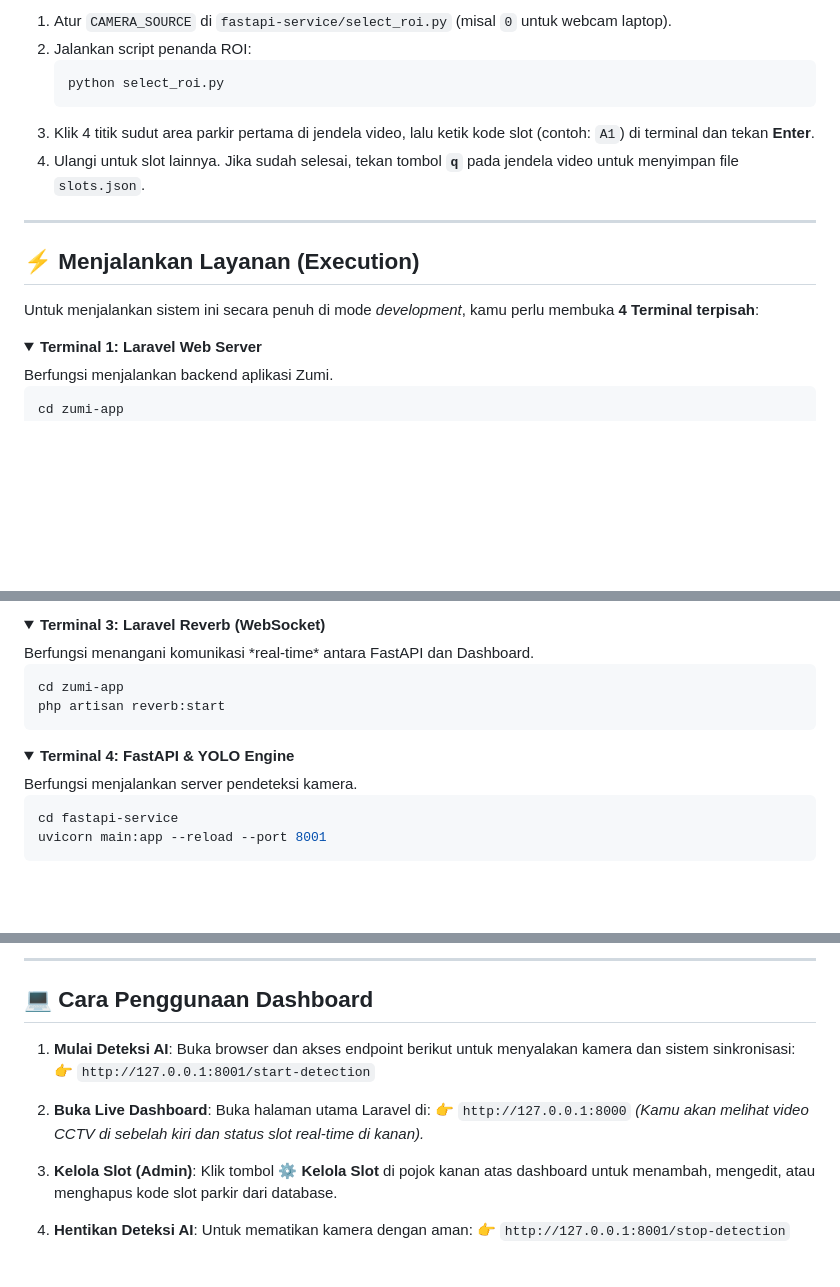
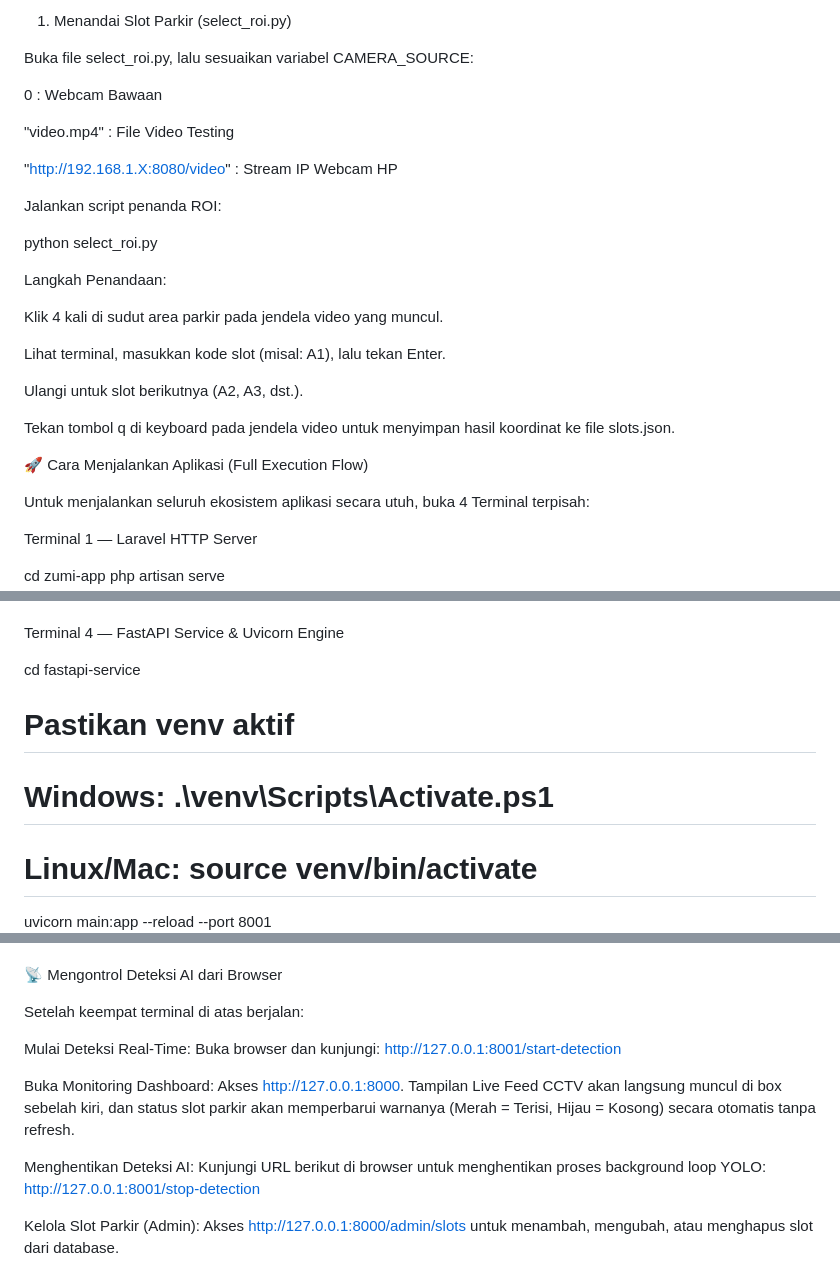
Before and after one commit to Guzyoo/zumi-app, a Markdown page: README.md, 3 parts joined by grey strips. GitHub-like rendering; blank space fills up the shorter version.

Commit message:
Added requirements.txt, and remake README.md

````diff
--- a/README.md
+++ b/README.md
@@ -87,22 +109,34 @@ Setiap kali posisi kamera berubah, kamu **wajib** melakukan *mapping* koordinat
 
-1. Atur `CAMERA_SOURCE` di `fastapi-service/select_roi.py` (misal `0` untuk webcam laptop).
-2. Jalankan script penanda ROI:
-   ```bash
-   python select_roi.py
-   ```
-3. Klik 4 titik sudut area parkir pertama di jendela video, lalu ketik kode slot (contoh: `A1`) di terminal dan tekan **Enter**.
-4. Ulangi untuk slot lainnya. Jika sudah selesai, tekan tombol **`q`** pada jendela video untuk menyimpan file `slots.json`.
+1. Menandai Slot Parkir (select_roi.py)
 
----
+Buka file select_roi.py, lalu sesuaikan variabel CAMERA_SOURCE:
 
-## ⚡ Menjalankan Layanan (Execution)
+0 : Webcam Bawaan
 
-Untuk menjalankan sistem ini secara penuh di mode *development*, kamu perlu membuka **4 Terminal terpisah**:
+"video.mp4" : File Video Testing
 
-<details open>
-<summary><b>Terminal 1: Laravel Web Server</b></summary>
-Berfungsi menjalankan backend aplikasi Zumi.
+"http://192.168.1.X:8080/video" : Stream IP Webcam HP
 
-```bash
+Jalankan script penanda ROI:
+
+python select_roi.py
+
+
+Langkah Penandaan:
+
+Klik 4 kali di sudut area parkir pada jendela video yang muncul.
+
+Lihat terminal, masukkan kode slot (misal: A1), lalu tekan Enter.
+
+Ulangi untuk slot berikutnya (A2, A3, dst.).
+
+Tekan tombol q di keyboard pada jendela video untuk menyimpan hasil koordinat ke file slots.json.
+
+🚀 Cara Menjalankan Aplikasi (Full Execution Flow)
+
+Untuk menjalankan seluruh ekosistem aplikasi secara utuh, buka 4 Terminal terpisah:
+
+Terminal 1 — Laravel HTTP Server
+
 cd zumi-app
 php artisan serve
@@ -121,18 +159,11 @@ npm run dev
 
-<details open>
-<summary><b>Terminal 3: Laravel Reverb (WebSocket)</b></summary>
-Berfungsi menangani komunikasi *real-time* antara FastAPI dan Dashboard.
 
-```bash
-cd zumi-app
-php artisan reverb:start
-```
-</details>
+Terminal 4 — FastAPI Service & Uvicorn Engine
 
-<details open>
-<summary><b>Terminal 4: FastAPI & YOLO Engine</b></summary>
-Berfungsi menjalankan server pendeteksi kamera.
+cd fastapi-service
 
-```bash
-cd fastapi-service
+# Pastikan venv aktif
+# Windows: .\venv\Scripts\Activate.ps1
+# Linux/Mac: source venv/bin/activate
+
 uvicorn main:app --reload --port 8001
@@ -141,20 +170,20 @@ uvicorn main:app --reload --port 8001
 
----
 
-## 💻 Cara Penggunaan Dashboard
+📡 Mengontrol Deteksi AI dari Browser
 
-1. **Mulai Deteksi AI**:
-   Buka browser dan akses endpoint berikut untuk menyalakan kamera dan sistem sinkronisasi:
-   👉 `http://127.0.0.1:8001/start-detection`
+Setelah keempat terminal di atas berjalan:
 
-2. **Buka Live Dashboard**:
-   Buka halaman utama Laravel di:
-   👉 `http://127.0.0.1:8000`
-   *(Kamu akan melihat video CCTV di sebelah kiri dan status slot real-time di kanan).*
+Mulai Deteksi Real-Time:
+Buka browser dan kunjungi:
+http://127.0.0.1:8001/start-detection
 
-3. **Kelola Slot (Admin)**:
-   Klik tombol **⚙️ Kelola Slot** di pojok kanan atas dashboard untuk menambah, mengedit, atau menghapus kode slot parkir dari database.
+Buka Monitoring Dashboard:
+Akses http://127.0.0.1:8000.
+Tampilan Live Feed CCTV akan langsung muncul di box sebelah kiri, dan status slot parkir akan memperbarui warnanya (Merah = Terisi, Hijau = Kosong) secara otomatis tanpa refresh.
 
-4. **Hentikan Deteksi AI**:
-   Untuk mematikan kamera dengan aman:
-   👉 `http://127.0.0.1:8001/stop-detection`
+Menghentikan Deteksi AI:
+Kunjungi URL berikut di browser untuk menghentikan proses background loop YOLO:
+http://127.0.0.1:8001/stop-detection
+
+Kelola Slot Parkir (Admin):
+Akses http://127.0.0.1:8000/admin/slots untuk menambah, mengubah, atau menghapus slot dari database.
````
Also changed, not shown: other parts of README.md (+77 -53 lines).
